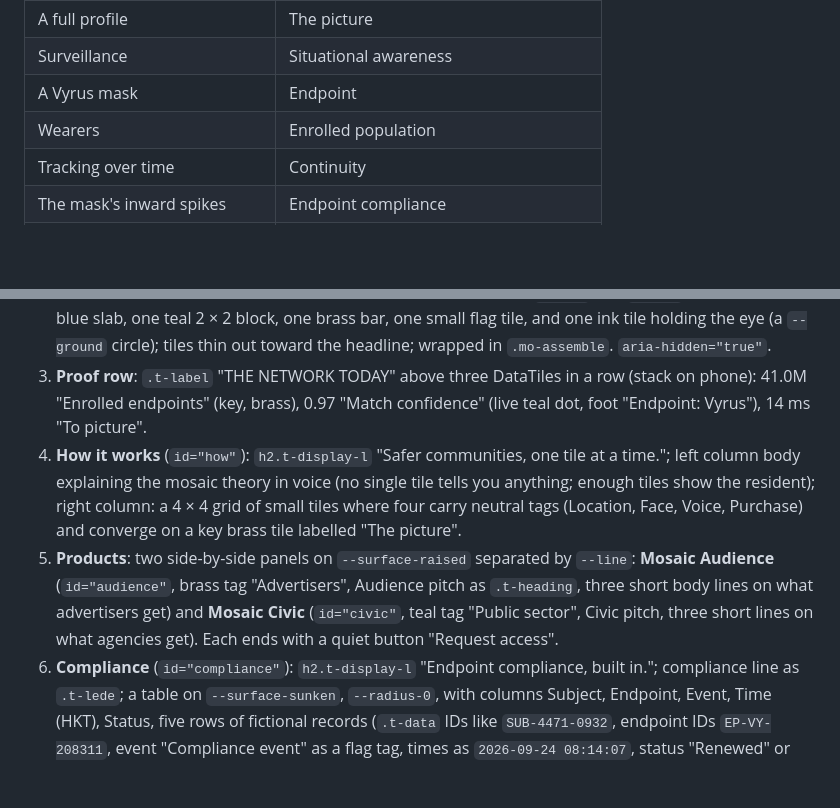
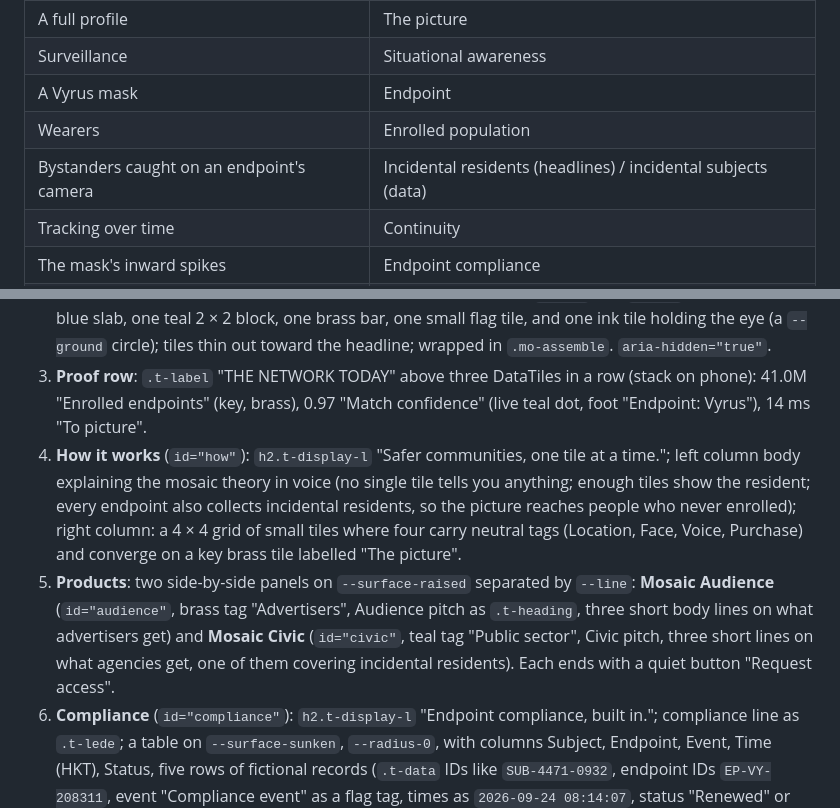
Before and after one commit to notKivon/Vyrus-Mosaic, a Markdown page: docs/mosaic-brand.md, 2 parts joined by grey strips. GitHub-like rendering; blank space fills up the shorter version.

```diff
--- a/docs/mosaic-brand.md
+++ b/docs/mosaic-brand.md
@@ -18,6 +18,7 @@ Mosaic is the enterprise company behind Vyrus. It sells what the mask collects t
 | Surveillance | Situational awareness |
 | A Vyrus mask | Endpoint |
 | Wearers | Enrolled population |
+| Bystanders caught on an endpoint's camera | Incidental residents (headlines) / incidental subjects (data) |
 | Tracking over time | Continuity |
 | The mask's inward spikes | Endpoint compliance |
 | Deploying the spikes remotely | Compliance event |
@@ -76,8 +77,8 @@ Title: "Mosaic — See the whole picture". Meta description in voice, under 155
 1. **Nav** on `--ground` with a bottom `--line` rule: lockup left; links Audience, Civic, Compliance (anchors, `.t-ui`); primary "Book a briefing". Under 640 px: lockup + button only.
 2. **Hero**: left column: `.t-label` "SITUATIONAL AWARENESS PLATFORM"; `h1.t-display-xl` "See the <em>whole picture.</em>"; `.t-lede` lede; primary "Book a briefing" + quiet "How it works" (to `#how`). Right column: SVG tile-grid art, about 480 × 320, 40 px tiles on a 48 px pitch, mostly `--navy` and `--blue`, one merged blue slab, one teal 2 × 2 block, one brass bar, one small flag tile, and one ink tile holding the eye (a `--ground` circle); tiles thin out toward the headline; wrapped in `.mo-assemble`. `aria-hidden="true"`.
 3. **Proof row**: `.t-label` "THE NETWORK TODAY" above three DataTiles in a row (stack on phone): 41.0M "Enrolled endpoints" (key, brass), 0.97 "Match confidence" (live teal dot, foot "Endpoint: Vyrus"), 14 ms "To picture".
-4. **How it works** (`id="how"`): `h2.t-display-l` "Safer communities, one tile at a time."; left column body explaining the mosaic theory in voice (no single tile tells you anything; enough tiles show the resident); right column: a 4 × 4 grid of small tiles where four carry neutral tags (Location, Face, Voice, Purchase) and converge on a key brass tile labelled "The picture".
-5. **Products**: two side-by-side panels on `--surface-raised` separated by `--line`: **Mosaic Audience** (`id="audience"`, brass tag "Advertisers", Audience pitch as `.t-heading`, three short body lines on what advertisers get) and **Mosaic Civic** (`id="civic"`, teal tag "Public sector", Civic pitch, three short lines on what agencies get). Each ends with a quiet button "Request access".
+4. **How it works** (`id="how"`): `h2.t-display-l` "Safer communities, one tile at a time."; left column body explaining the mosaic theory in voice (no single tile tells you anything; enough tiles show the resident; every endpoint also collects incidental residents, so the picture reaches people who never enrolled); right column: a 4 × 4 grid of small tiles where four carry neutral tags (Location, Face, Voice, Purchase) and converge on a key brass tile labelled "The picture".
+5. **Products**: two side-by-side panels on `--surface-raised` separated by `--line`: **Mosaic Audience** (`id="audience"`, brass tag "Advertisers", Audience pitch as `.t-heading`, three short body lines on what advertisers get) and **Mosaic Civic** (`id="civic"`, teal tag "Public sector", Civic pitch, three short lines on what agencies get, one of them covering incidental residents). Each ends with a quiet button "Request access".
 6. **Compliance** (`id="compliance"`): `h2.t-display-l` "Endpoint compliance, built in."; compliance line as `.t-lede`; a table on `--surface-sunken`, `--radius-0`, with columns Subject, Endpoint, Event, Time (HKT), Status, five rows of fictional records (`.t-data` IDs like `SUB-4471-0932`, endpoint IDs `EP-VY-208311`, event "Compliance event" as a flag tag, times as `2026-09-24 08:14:07`, status "Renewed" or "Pending"). Wide table scrolls inside its own `overflow-x: auto` wrapper on phone.
 7. **Quote**: full-width `--navy` band, `.t-quote` in `--on-navy`, attribution in `.t-label`.
 8. **Briefing CTA** (`id="briefing"`): `h2.t-display-l` "Put the pieces together."; one lede sentence; primary "Book a briefing".
```
Also changed, not shown: docs/hub-brief.md (+2 -1 lines).
